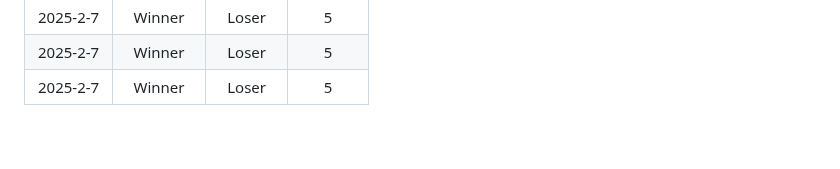
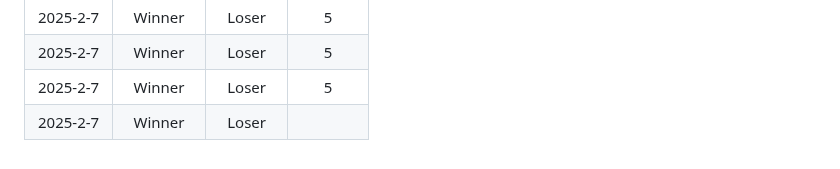
Before and after one commit to modiholodri/GitHub-Actions, a Markdown page: Match List.md, the part around the change. GitHub-like rendering.

Commit message:
"|2025-2-7|Winner|Loser||"

```diff
--- a/Match List.md
+++ b/Match List.md
@@ -131,3 +131,4 @@
 |2025-2-7|Winner|Loser|5|
 |2025-2-7|Winner|Loser|5|
 |2025-2-7|Winner|Loser|5|
+|2025-2-7|Winner|Loser||
```
